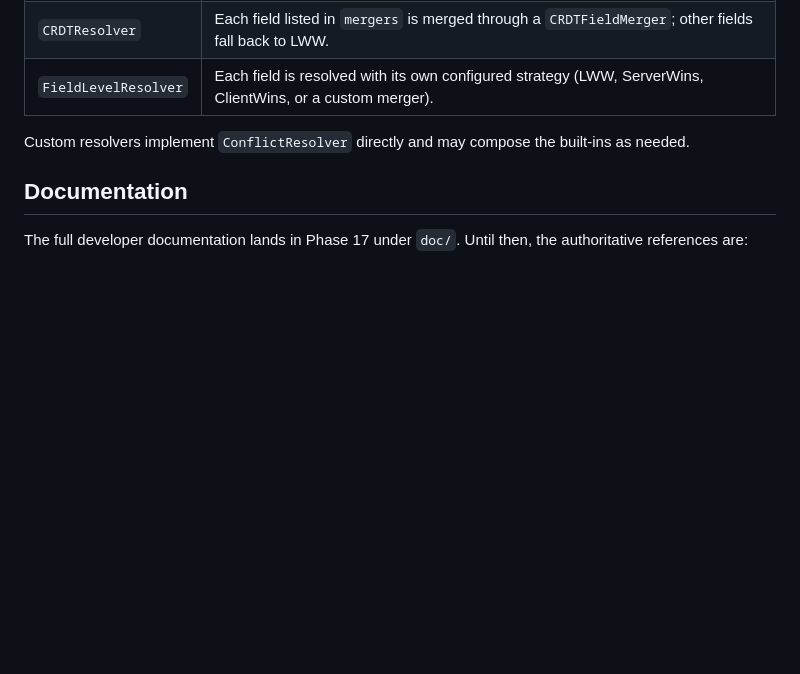
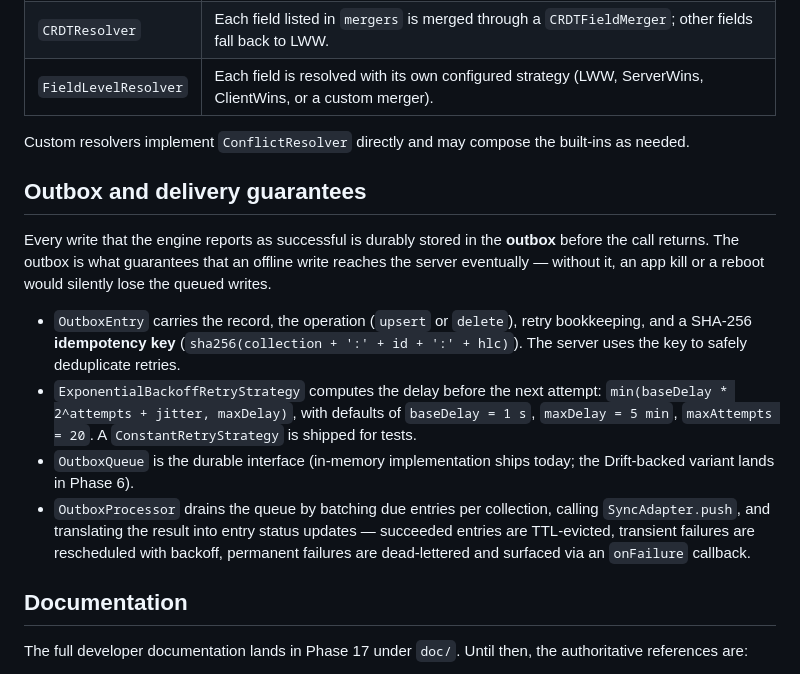
Before and after one commit to alessonqueirozdev-hub/flutter_sync, a Markdown page: README.md, the part around one of its changes. Drawn GitHub-style; blank space fills up the shorter version.

Commit message:
[055] docs(readme): document outbox and retry after Phase 5

```diff
--- a/README.md
+++ b/README.md
@@ -141,6 +141,15 @@ FlutterSync ships five built-in resolvers, plus a per-field combinator. Each is
 
 Custom resolvers implement `ConflictResolver` directly and may compose the built-ins as needed.
 
+## Outbox and delivery guarantees
+
+Every write that the engine reports as successful is durably stored in the **outbox** before the call returns. The outbox is what guarantees that an offline write reaches the server eventually — without it, an app kill or a reboot would silently lose the queued writes.
+
+- `OutboxEntry` carries the record, the operation (`upsert` or `delete`), retry bookkeeping, and a SHA-256 **idempotency key** (`sha256(collection + ':' + id + ':' + hlc)`). The server uses the key to safely deduplicate retries.
+- `ExponentialBackoffRetryStrategy` computes the delay before the next attempt: `min(baseDelay * 2^attempts + jitter, maxDelay)`, with defaults of `baseDelay = 1 s`, `maxDelay = 5 min`, `maxAttempts = 20`. A `ConstantRetryStrategy` is shipped for tests.
+- `OutboxQueue` is the durable interface (in-memory implementation ships today; the Drift-backed variant lands in Phase 6).
+- `OutboxProcessor` drains the queue by batching due entries per collection, calling `SyncAdapter.push`, and translating the result into entry status updates — succeeded entries are TTL-evicted, transient failures are rescheduled with backoff, permanent failures are dead-lettered and surfaced via an `onFailure` callback.
+
 ## Documentation
 
 The full developer documentation lands in Phase 17 under `doc/`. Until then, the authoritative references are:
```
Also changed, not shown: other parts of README.md (+1 -1 lines).
